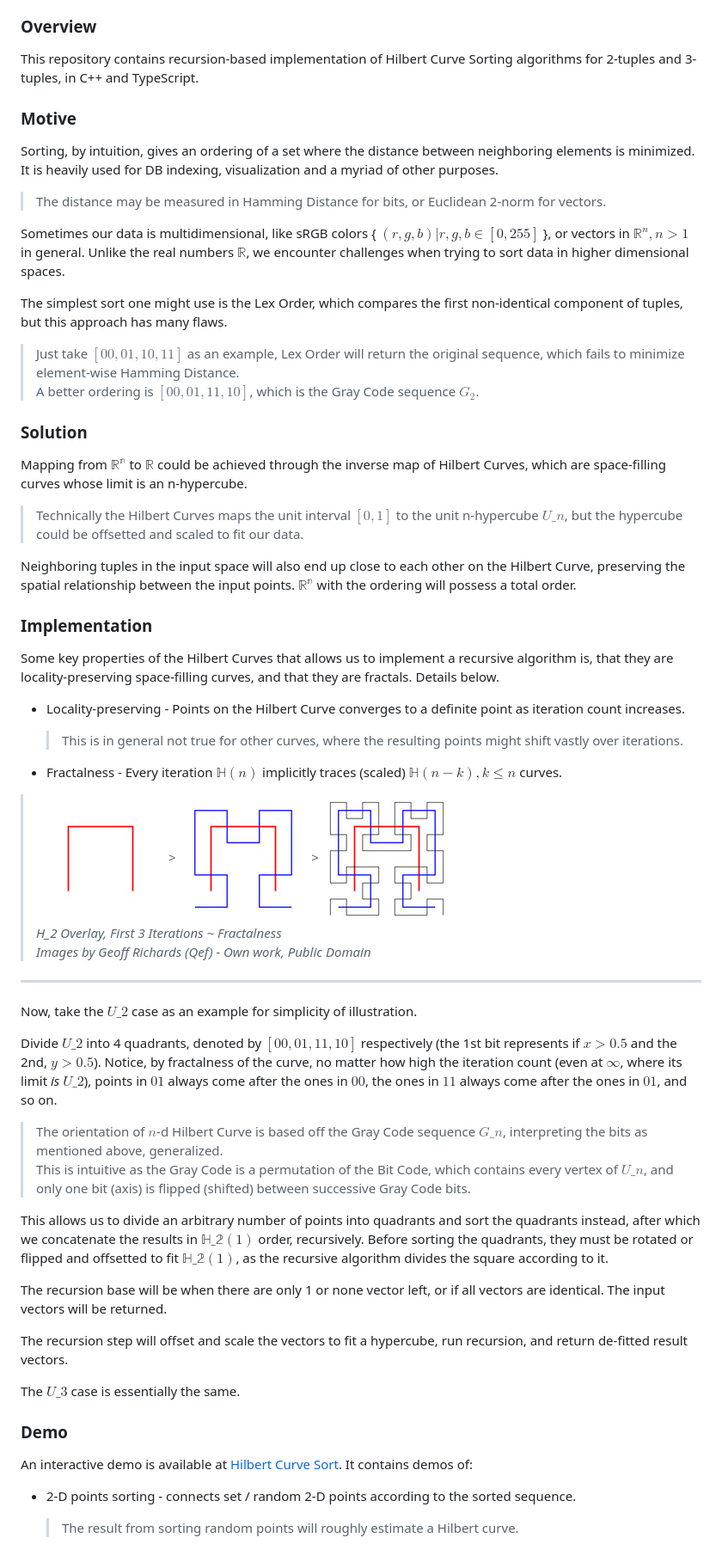
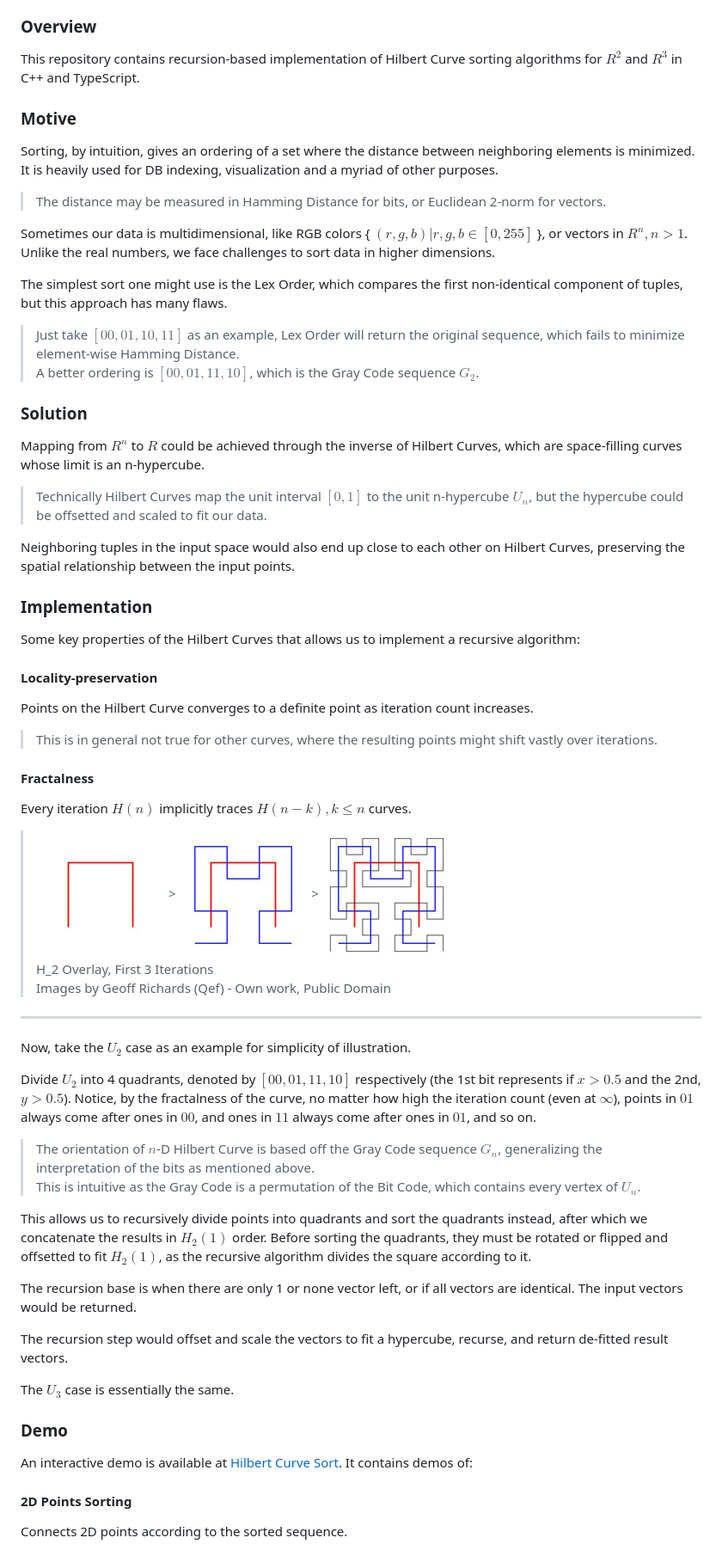
Before and after one commit to wavim/hilbert-sort, a Markdown page: README.md, the part around one of its changes. Shown at 86% size. Drawn GitHub-style.

Commit message:
revise readme

```diff
--- a/README.md
+++ b/README.md
@@ -6,8 +6,8 @@ recursions and geometry alignment is described in
 
 ### Overview
 
-This repository contains recursion-based implementation of Hilbert Curve Sorting algorithms for
-2-tuples and 3-tuples, in C++ and TypeScript.
+This repository contains recursion-based implementation of Hilbert Curve sorting algorithms for
+$R^2$ and $R^3$ in C++ and TypeScript.
 
 ### Motive
 
@@ -16,9 +16,9 @@ minimized. It is heavily used for DB indexing, visualization and a myriad of oth
 
 > The distance may be measured in Hamming Distance for bits, or Euclidean 2-norm for vectors.
 
-Sometimes our data is multidimensional, like sRGB colors { $(r, g, b)|r, g, b \in [0, 255]$ }, or
-vectors in $\mathbb{R}^n, n \gt 1$ in general. Unlike the real numbers $\mathbb{R}$, we encounter
-challenges when trying to sort data in higher dimensional spaces.
+Sometimes our data is multidimensional, like RGB colors { $(r, g, b) | r, g, b \in [0, 255]$ }, or
+vectors in $R^n, n \gt 1$. Unlike the real numbers, we face challenges to sort data in higher
+dimensions.
 
 The simplest sort one might use is the Lex Order, which compares the first non-identical component
 of tuples, but this approach has many flaws.
@@ -29,69 +29,69 @@ of tuples, but this approach has many flaws.
 
 ### Solution
 
-Mapping from $\mathbb{R^n}$ to $\mathbb{R}$ could be achieved through the inverse map of Hilbert
-Curves, which are space-filling curves whose limit is an n-hypercube.
+Mapping from $R^n$ to $R$ could be achieved through the inverse of Hilbert Curves, which are
+space-filling curves whose limit is an n-hypercube.
 
-> Technically the Hilbert Curves maps the unit interval $[0, 1]$ to the unit n-hypercube $U\_n$, but
-> the hypercube could be offsetted and scaled to fit our data.
+> Technically Hilbert Curves map the unit interval $[0, 1]$ to the unit n-hypercube $U_n$, but the
+> hypercube could be offsetted and scaled to fit our data.
 
-Neighboring tuples in the input space will also end up close to each other on the Hilbert Curve,
-preserving the spatial relationship between the input points. $\mathbb{R^n}$ with the ordering will
-possess a total order.
+Neighboring tuples in the input space would also end up close to each other on Hilbert Curves,
+preserving the spatial relationship between the input points.
 
 ### Implementation
 
-Some key properties of the Hilbert Curves that allows us to implement a recursive algorithm is, that
-they are locality-preserving space-filling curves, and that they are fractals. Details below.
+Some key properties of the Hilbert Curves that allows us to implement a recursive algorithm:
 
-- Locality-preserving - Points on the Hilbert Curve converges to a definite point as iteration count
-  increases.
+#### Locality-preservation
 
-     > This is in general not true for other curves, where the resulting points might shift vastly
-     > over iterations.
+Points on the Hilbert Curve converges to a definite point as iteration count increases.
 
-- Fractalness - Every iteration $\mathbb{H}(n)$ implicitly traces (scaled)
-  $\mathbb{H}(n-k), k \le n$ curves.
+> This is in general not true for other curves, where the resulting points might shift vastly over
+> iterations.
+
+#### Fractalness
+
+Every iteration $H(n)$ implicitly traces $H(n-k), k \le n$ curves.
 
 > ![$\mathbb{H_}1$ Overlay](assets/H1_overlay.jpg) >
 > ![$\mathbb{H_2}$ Overlay](assets/H2_overlay.jpg) >
 > ![$\mathbb{H_3}$ Overlay](assets/H3_overlay.jpg)
-> _H_2 Overlay, First 3 Iterations ~ Fractalness_
-> _Images by Geoff Richards (Qef) - Own work, Public Domain_
+> H_2 Overlay, First 3 Iterations
+> Images by Geoff Richards (Qef) - Own work, Public Domain
 
 ---
 
-Now, take the $U\_2$ case as an example for simplicity of illustration.
+Now, take the $U_2$ case as an example for simplicity of illustration.
 
-Divide $U\_2$ into 4 quadrants, denoted by $[00, 01, 11, 10]$ respectively (the 1st bit represents
-if $x \gt 0.5$ and the 2nd, $y \gt 0.5$). Notice, by fractalness of the curve, no matter how high
-the iteration count (even at $\infty$, where its limit _is_ $U\_2$), points in $01$ always come
-after the ones in $00$, the ones in $11$ always come after the ones in $01$, and so on.
+Divide $U_2$ into 4 quadrants, denoted by $[00, 01, 11, 10]$ respectively (the 1st bit represents if
+$x \gt 0.5$ and the 2nd, $y \gt 0.5$). Notice, by the fractalness of the curve, no matter how high
+the iteration count (even at $\infty$), points in $01$ always come after ones in $00$, and ones in
+$11$ always come after ones in $01$, and so on.
 
-> The orientation of $n$-d Hilbert Curve is based off the Gray Code sequence $G\_n$, interpreting
-> the bits as mentioned above, generalized.
+> The orientation of $n$-D Hilbert Curve is based off the Gray Code sequence $G_n$, generalizing the
+> interpretation of the bits as mentioned above.
 > This is intuitive as the Gray Code is a permutation of the Bit Code, which contains every vertex
-> of $U\_n$, and only one bit (axis) is flipped (shifted) between successive Gray Code bits.
+> of $U_n$.
 
-This allows us to divide an arbitrary number of points into quadrants and sort the quadrants
-instead, after which we concatenate the results in $\mathbb{H\_2}(1)$ order, recursively. Before
-sorting the quadrants, they must be rotated or flipped and offsetted to fit $\mathbb{H\_2}(1)$, as
-the recursive algorithm divides the square according to it.
+This allows us to recursively divide points into quadrants and sort the quadrants instead, after
+which we concatenate the results in $H_2(1)$ order. Before sorting the quadrants, they must be
+rotated or flipped and offsetted to fit $H_2(1)$, as the recursive algorithm divides the square
+according to it.
 
-The recursion base will be when there are only 1 or none vector left, or if all vectors are
-identical. The input vectors will be returned.
+The recursion base is when there are only 1 or none vector left, or if all vectors are identical.
+The input vectors would be returned.
 
-The recursion step will offset and scale the vectors to fit a hypercube, run recursion, and return
+The recursion step would offset and scale the vectors to fit a hypercube, recurse, and return
 de-fitted result vectors.
 
-The $U\_3$ case is essentially the same.
+The $U_3$ case is essentially the same.
 
 ### Demo
 
 An interactive demo is available at
 [Hilbert Curve Sort](https://carbonicsoda.github.io/hilbert-curve-sort/). It contains demos of:
 
-- 2-D points sorting - connects set / random 2-D points according to the sorted sequence.
+#### 2D Points Sorting
 
-     > The result from sorting random points will roughly estimate a Hilbert curve.
+Connects 2D points according to the sorted sequence.
 
```
Also changed, not shown: other parts of README.md (+17 -27 lines).
